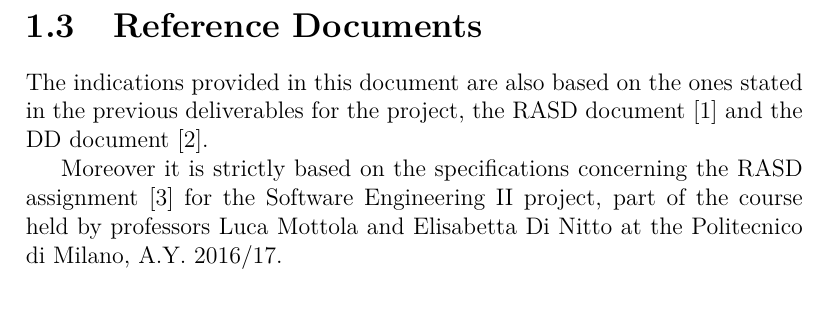
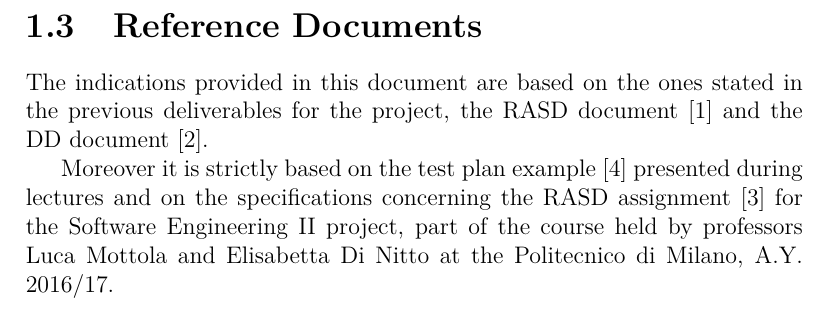
Before and after one commit to GiovanniScotti/PowerEnjoy-SEII-Project-Scotti-Trabucchi, a LaTeX document (itpd/itpd.tex, which reads itpd/introduction/reference_documents.tex): part of page 4 of 10, cut so that both start at the same text. Compiled offline with pdfLaTeX.

Commit message:
Adds resources to reference documents

```diff
--- a/itpd/introduction/reference_documents.tex
+++ b/itpd/introduction/reference_documents.tex
@@ -1,5 +1,3 @@
-%This document follows the guidelines provided by ISO/IEC/IEEE 1016:2009~\cite{ieee-1016} related to system design and software design descriptions for complex software systems.
+The indications provided in this document are based on the ones stated in the previous deliverables for the project, the RASD document~\cite{rasd} and the DD document~\cite{dd}.
 
-The indications provided in this document are also based on the ones stated in the previous deliverables for the project, the RASD document~\cite{rasd} and the DD document~\cite{dd}.
-
-Moreover it is strictly based on the specifications concerning the RASD assignment~\cite{se-assignments} for the Software Engineering II project, part of the course held by professors Luca Mottola and Elisabetta Di Nitto at the Politecnico di Milano, A.Y. 2016/17.
+Moreover it is strictly based on the test plan example~\cite{testplan_ex} presented during lectures and on the specifications concerning the RASD assignment~\cite{se-assignments} for the Software Engineering II project, part of the course held by professors Luca Mottola and Elisabetta Di Nitto at the Politecnico di Milano, A.Y. 2016/17.
```
Also changed, not shown: itpd/integration_strategy/entry_criteria.tex (added, +1 -0 lines).
